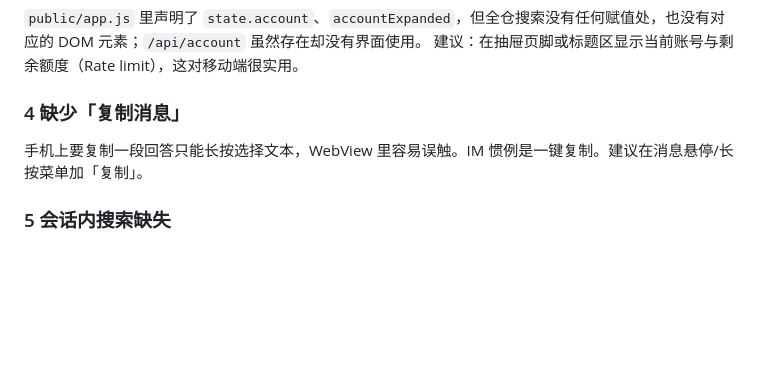
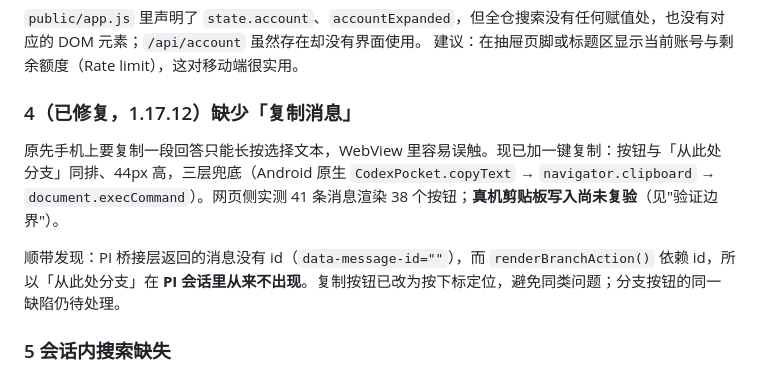
Before and after one commit to 736368217/Codex-Turnloom, a Markdown page: docs/mobile-capability-audit.md, the part around the change. Drawn GitHub-style; blank space fills up the shorter version.

Commit message:
docs(mobile): record the copy feature and the branch-button id gap

```diff
--- a/docs/mobile-capability-audit.md
+++ b/docs/mobile-capability-audit.md
@@ -56,9 +56,11 @@
 `public/app.js` 里声明了 `state.account`、`accountExpanded`，但全仓搜索没有任何赋值处，也没有对应的 DOM 元素；`/api/account` 虽然存在却没有界面使用。
 建议：在抽屉页脚或标题区显示当前账号与剩余额度（Rate limit），这对移动端很实用。
 
-### 4 缺少「复制消息」
+### 4（已修复，1.17.12）缺少「复制消息」
 
-手机上要复制一段回答只能长按选择文本，WebView 里容易误触。IM 惯例是一键复制。建议在消息悬停/长按菜单加「复制」。
+原先手机上要复制一段回答只能长按选择文本，WebView 里容易误触。现已加一键复制：按钮与「从此处分支」同排、44px 高，三层兜底（Android 原生 `CodexPocket.copyText` → `navigator.clipboard` → `document.execCommand`）。网页侧实测 41 条消息渲染 38 个按钮；**真机剪贴板写入尚未复验**（见"验证边界"）。
+
+顺带发现：PI 桥接层返回的消息没有 id（`data-message-id=""`），而 `renderBranchAction()` 依赖 id，所以「从此处分支」在 **PI 会话里从来不出现**。复制按钮已改为按下标定位，避免同类问题；分支按钮的同一缺陷仍待处理。
 
 ### 5 会话内搜索缺失
 
```
